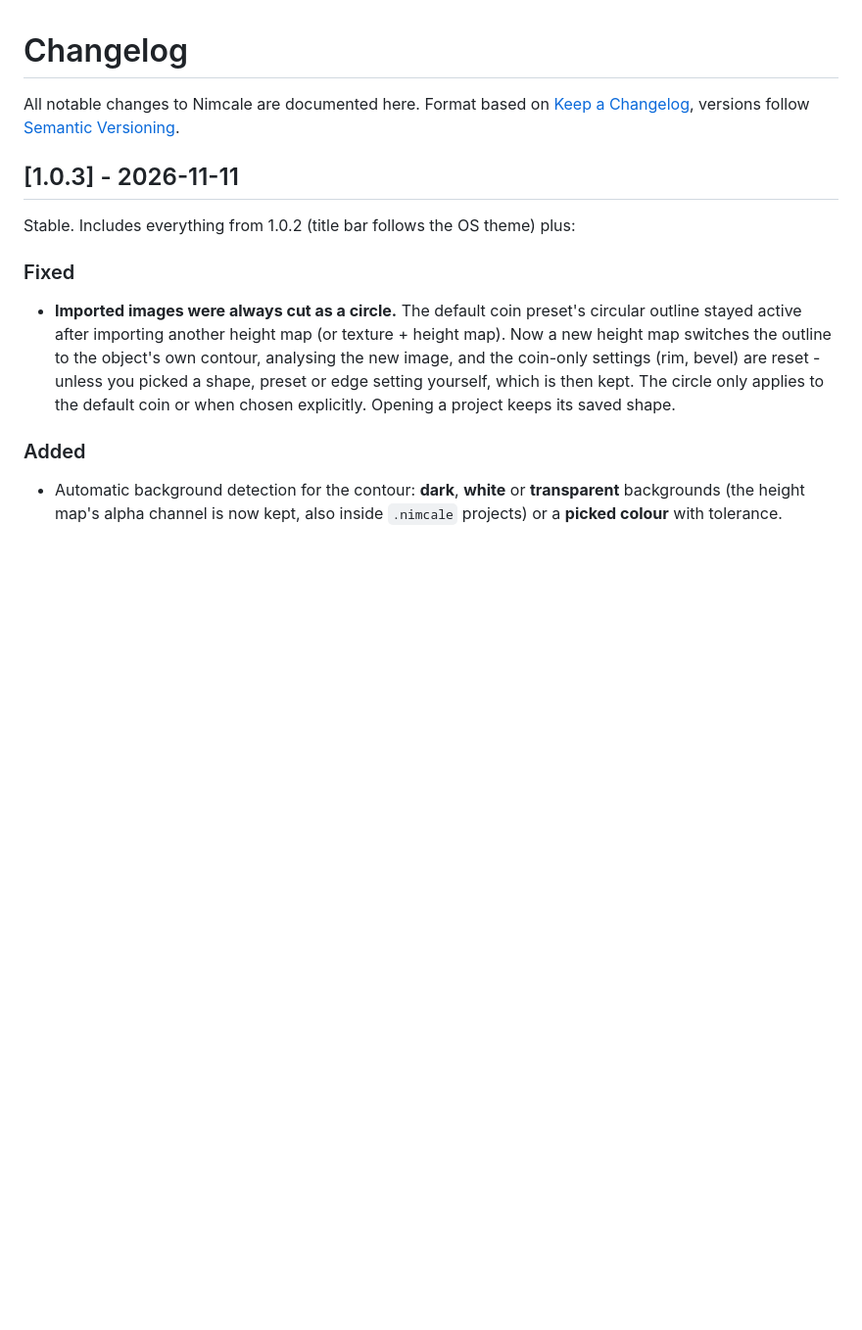
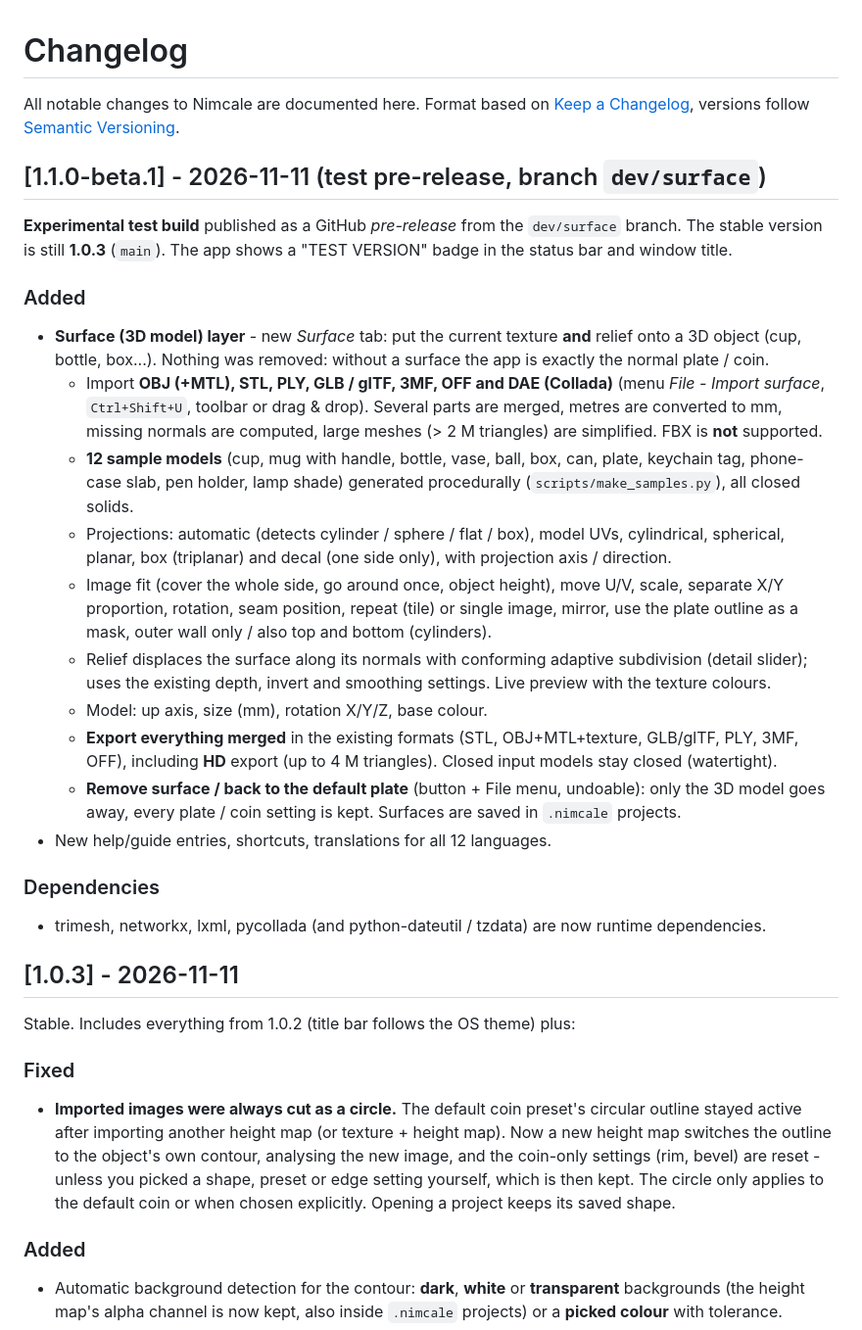
Before and after one commit to cleitinhodev/nimcale, a Markdown page: CHANGELOG.md, the part around the change. Shown at 98% size. Drawn GitHub-style; blank space fills up the shorter version.

```diff
--- a/CHANGELOG.md
+++ b/CHANGELOG.md
@@ -2,6 +2,36 @@
 
 All notable changes to Nimcale are documented here. Format based on [Keep a Changelog](https://keepachangelog.com/),
 versions follow [Semantic Versioning](https://semver.org/).
+
+## [1.1.0-beta.1] - 2026-11-11 (test pre-release, branch `dev/surface`)
+
+**Experimental test build** published as a GitHub *pre-release* from the `dev/surface` branch. The stable
+version is still **1.0.3** (`main`). The app shows a "TEST VERSION" badge in the status bar and window title.
+
+### Added
+- **Surface (3D model) layer** - new *Surface* tab: put the current texture **and** relief onto a 3D object
+  (cup, bottle, box...). Nothing was removed: without a surface the app is exactly the normal plate / coin.
+  - Import **OBJ (+MTL), STL, PLY, GLB / glTF, 3MF, OFF and DAE (Collada)** (menu *File - Import surface*,
+    `Ctrl+Shift+U`, toolbar or drag & drop). Several parts are merged, metres are converted to mm, missing
+    normals are computed, large meshes (> 2 M triangles) are simplified. FBX is **not** supported.
+  - **12 sample models** (cup, mug with handle, bottle, vase, ball, box, can, plate, keychain tag, phone-case
+    slab, pen holder, lamp shade) generated procedurally (`scripts/make_samples.py`), all closed solids.
+  - Projections: automatic (detects cylinder / sphere / flat / box), model UVs, cylindrical, spherical,
+    planar, box (triplanar) and decal (one side only), with projection axis / direction.
+  - Image fit (cover the whole side, go around once, object height), move U/V, scale, separate X/Y
+    proportion, rotation, seam position, repeat (tile) or single image, mirror, use the plate outline as a
+    mask, outer wall only / also top and bottom (cylinders).
+  - Relief displaces the surface along its normals with conforming adaptive subdivision (detail slider);
+    uses the existing depth, invert and smoothing settings. Live preview with the texture colours.
+  - Model: up axis, size (mm), rotation X/Y/Z, base colour.
+  - **Export everything merged** in the existing formats (STL, OBJ+MTL+texture, GLB/glTF, PLY, 3MF, OFF),
+    including **HD** export (up to 4 M triangles). Closed input models stay closed (watertight).
+  - **Remove surface / back to the default plate** (button + File menu, undoable): only the 3D model goes
+    away, every plate / coin setting is kept. Surfaces are saved in `.nimcale` projects.
+- New help/guide entries, shortcuts, translations for all 12 languages.
+
+### Dependencies
+- trimesh, networkx, lxml, pycollada (and python-dateutil / tzdata) are now runtime dependencies.
 
 ## [1.0.3] - 2026-11-11
 
```
Also changed, not shown: .github/release-notes/v1.1.0-beta.1.md (added, +42 -0 lines), README.md (+28 -0 lines), docs/screenshots/surface_mug.png (added), 2 other files.
